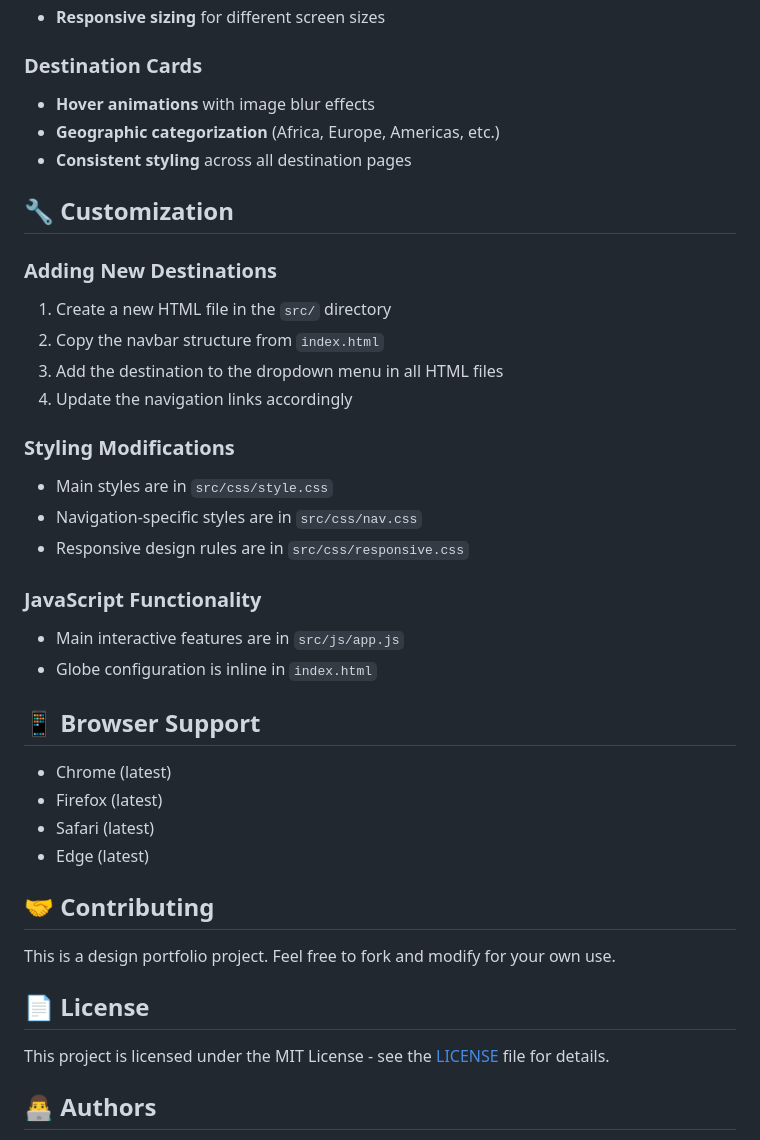
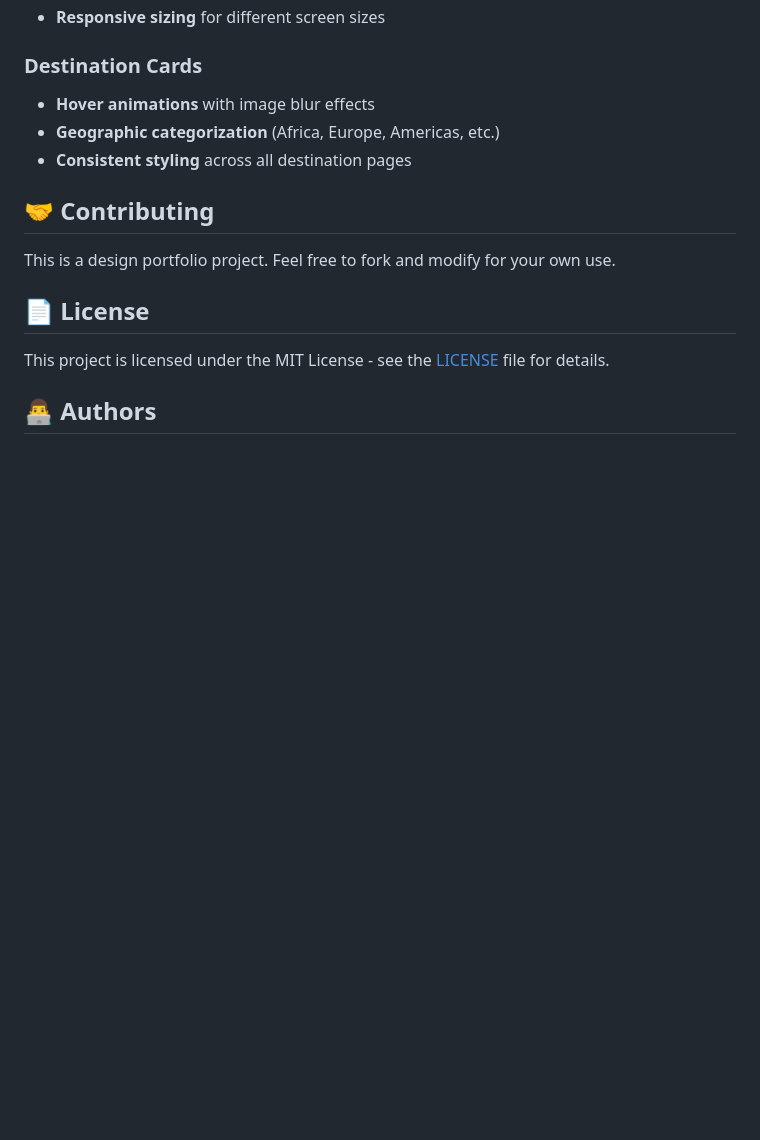
Before and after one commit to xevansz/lgtHolidays, a Markdown page: README.md, the part around the change. Drawn GitHub-style; blank space fills up the shorter version.

Commit message:
update: removing irrelevat sections

```diff
--- a/README.md
+++ b/README.md
@@ -84,30 +84,6 @@ npm start
 - **Geographic categorization** (Africa, Europe, Americas, etc.)
 - **Consistent styling** across all destination pages
 
-## 🔧 Customization
-
-### Adding New Destinations
-1. Create a new HTML file in the `src/` directory
-2. Copy the navbar structure from `index.html`
-3. Add the destination to the dropdown menu in all HTML files
-4. Update the navigation links accordingly
-
-### Styling Modifications
-- Main styles are in `src/css/style.css`
-- Navigation-specific styles are in `src/css/nav.css`
-- Responsive design rules are in `src/css/responsive.css`
-
-### JavaScript Functionality
-- Main interactive features are in `src/js/app.js`
-- Globe configuration is inline in `index.html`
-
-## 📱 Browser Support
-
-- Chrome (latest)
-- Firefox (latest)
-- Safari (latest)
-- Edge (latest)
-
 ## 🤝 Contributing
 
 This is a design portfolio project. Feel free to fork and modify for your own use.
```
